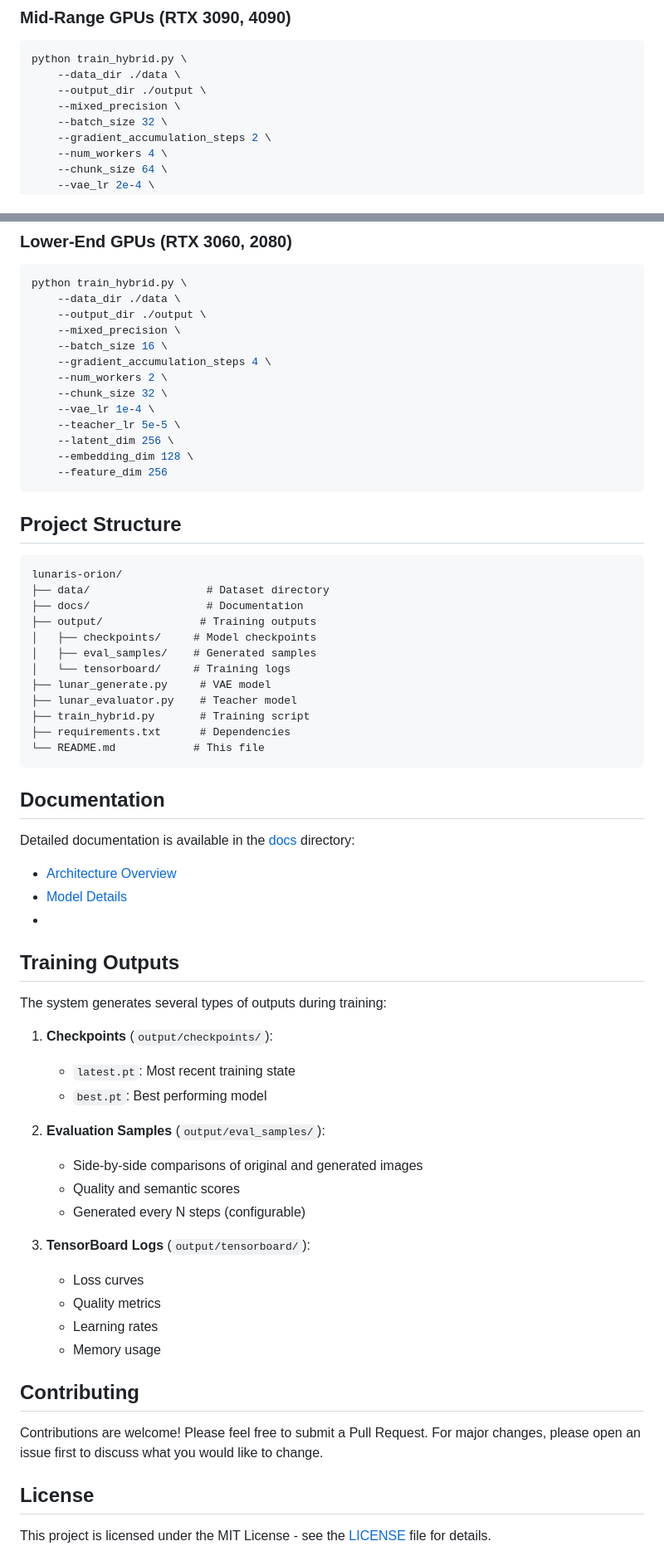
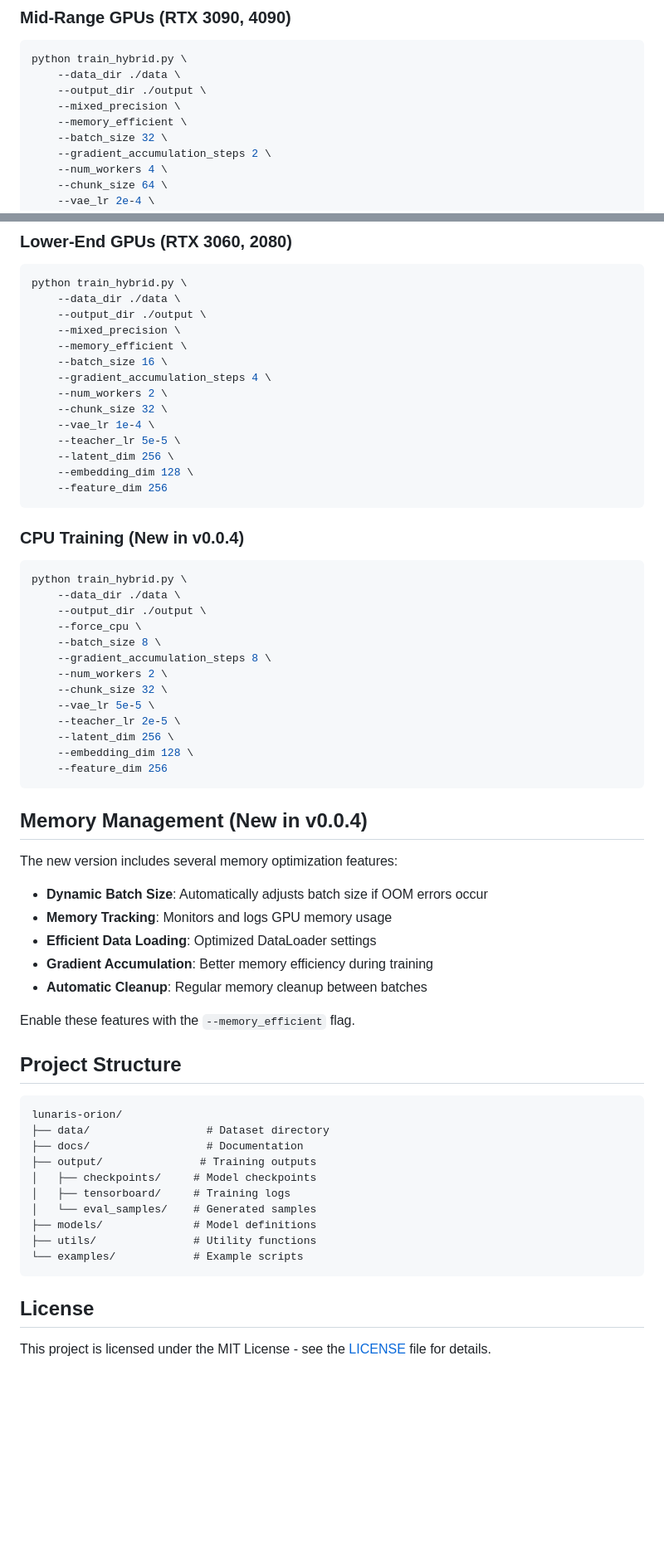
Before and after one commit to MeryylleA/Lunaris-Orion, a Markdown page: README.md, 2 parts joined by grey strips. Shown: that part at 83% size. Drawn GitHub-style; blank space fills up the shorter version.

````diff
--- a/README.md
+++ b/README.md
@@ -89,6 +123,7 @@ python train_hybrid.py \
     --data_dir ./data \
     --output_dir ./output \
     --mixed_precision \
+    --memory_efficient \
     --batch_size 32 \
     --gradient_accumulation_steps 2 \
     --num_workers 4 \
@@ -106,6 +141,7 @@ python train_hybrid.py \
     --data_dir ./data \
     --output_dir ./output \
     --mixed_precision \
+    --memory_efficient \
     --batch_size 16 \
     --gradient_accumulation_steps 4 \
     --num_workers 2 \
@@ -117,6 +153,35 @@ python train_hybrid.py \
     --feature_dim 256
 ```
 
+### CPU Training (New in v0.0.4)
+```bash
+python train_hybrid.py \
+    --data_dir ./data \
+    --output_dir ./output \
+    --force_cpu \
+    --batch_size 8 \
+    --gradient_accumulation_steps 8 \
+    --num_workers 2 \
+    --chunk_size 32 \
+    --vae_lr 5e-5 \
+    --teacher_lr 2e-5 \
+    --latent_dim 256 \
+    --embedding_dim 128 \
+    --feature_dim 256
+```
+
+## Memory Management (New in v0.0.4)
+
+The new version includes several memory optimization features:
+
+- **Dynamic Batch Size**: Automatically adjusts batch size if OOM errors occur
+- **Memory Tracking**: Monitors and logs GPU memory usage
+- **Efficient Data Loading**: Optimized DataLoader settings
+- **Gradient Accumulation**: Better memory efficiency during training
+- **Automatic Cleanup**: Regular memory cleanup between batches
+
+Enable these features with the `--memory_efficient` flag.
+
 ## Project Structure
 
 ```
@@ -125,43 +190,12 @@ lunaris-orion/
 ├── docs/                  # Documentation
 ├── output/               # Training outputs
 │   ├── checkpoints/     # Model checkpoints
-│   ├── eval_samples/    # Generated samples
-│   └── tensorboard/     # Training logs
-├── lunar_generate.py     # VAE model
-├── lunar_evaluator.py    # Teacher model
-├── train_hybrid.py       # Training script
-├── requirements.txt      # Dependencies
-└── README.md            # This file
+│   ├── tensorboard/     # Training logs
+│   └── eval_samples/    # Generated samples
+├── models/              # Model definitions
+├── utils/               # Utility functions
+└── examples/            # Example scripts
 ```
-
-## Documentation
-
-Detailed documentation is available in the [docs](docs/) directory:
-- [Architecture Overview](docs/architecture.md)
-- [Model Details](docs/models.md)
--
-## Training Outputs
-
-The system generates several types of outputs during training:
-
-1. **Checkpoints** (`output/checkpoints/`):
-   - `latest.pt`: Most recent training state
-   - `best.pt`: Best performing model
-
-2. **Evaluation Samples** (`output/eval_samples/`):
-   - Side-by-side comparisons of original and generated images
-   - Quality and semantic scores
-   - Generated every N steps (configurable)
-
-3. **TensorBoard Logs** (`output/tensorboard/`):
-   - Loss curves
-   - Quality metrics
-   - Learning rates
-   - Memory usage
-
-## Contributing
-
-Contributions are welcome! Please feel free to submit a Pull Request. For major changes, please open an issue first to discuss what you would like to change.
 
 ## License
 
````
Also changed, not shown: other parts of README.md (+36 -2 lines).
